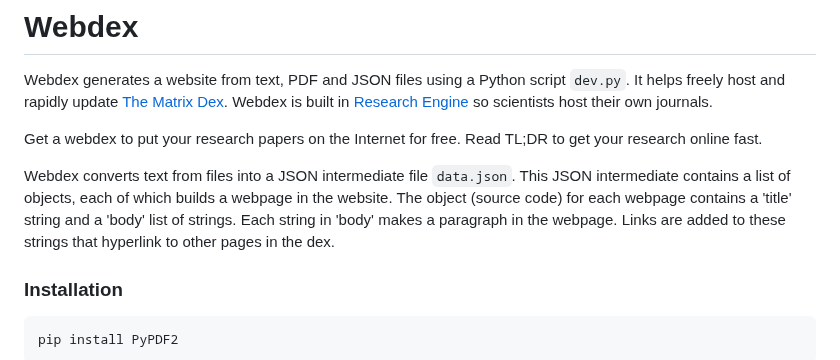
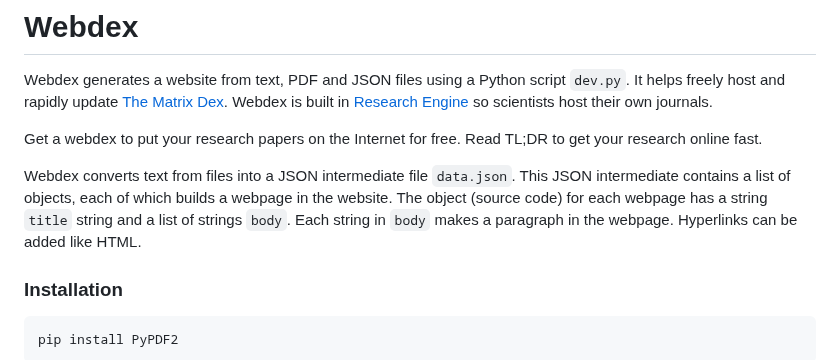
Before and after one commit to matrixdex/devpy, a Markdown page: README.md, the part around the change. Drawn GitHub-style.

````diff
--- a/README.md
+++ b/README.md
@@ -3,7 +3,7 @@ Webdex generates a website from text, PDF and JSON files using a Python script `
 
 Get a webdex to put your research papers on the Internet for free. Read TL;DR to get your research online fast.
 
-Webdex converts text from files into a JSON intermediate file ```data.json```. This JSON intermediate contains a list of objects, each of which builds a webpage in the website. The object (source code) for each webpage contains a 'title' string and a 'body' list of strings. Each string in 'body' makes a paragraph in the webpage. Links are added to these strings that hyperlink to other pages in the dex.
+Webdex converts text from files into a JSON intermediate file ```data.json```. This JSON intermediate contains a list of objects, each of which builds a webpage in the website. The object (source code) for each webpage has a string ```title``` string and a list of strings ```body```. Each string in ```body``` makes a paragraph in the webpage. Hyperlinks can be added like HTML.
 
 ### Installation
 
````
